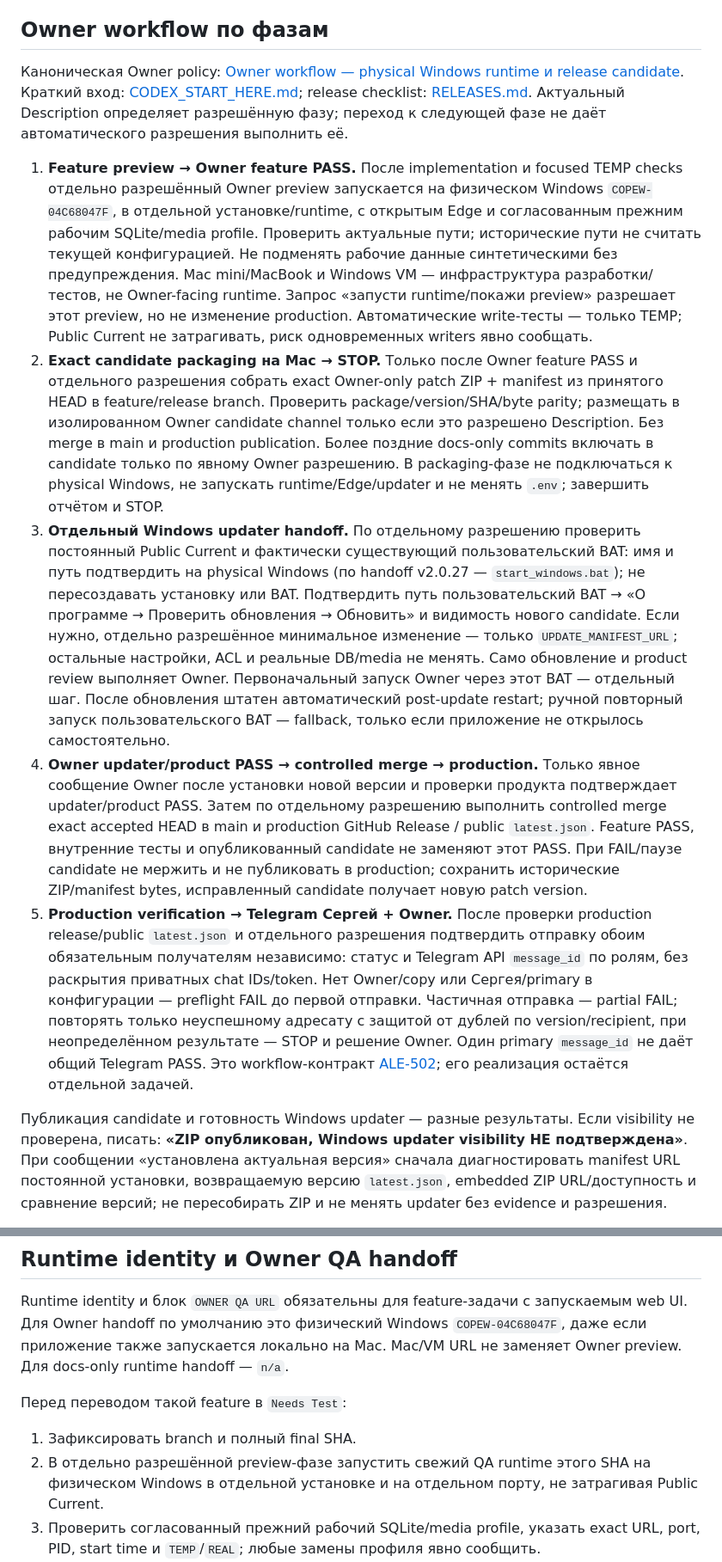
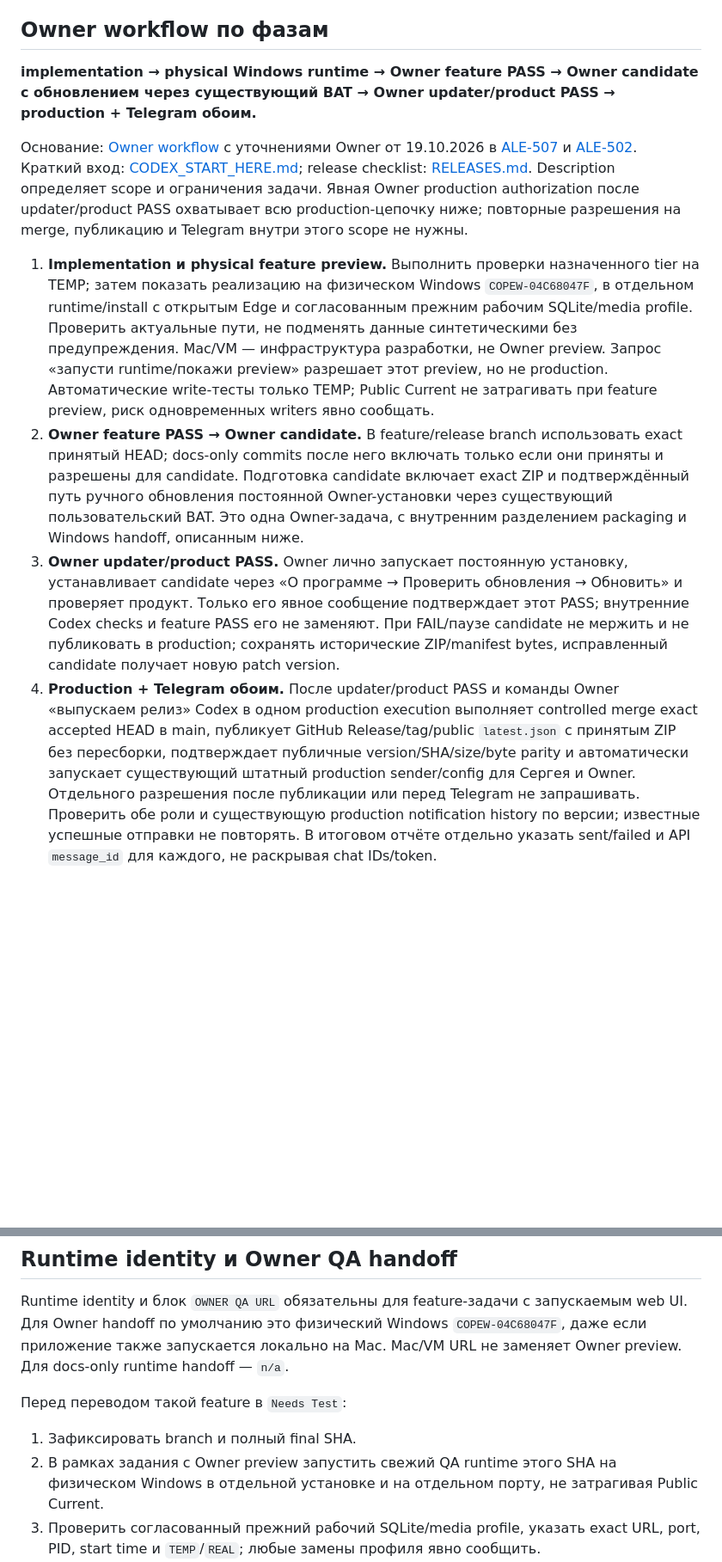
Before and after one commit to drthalas/Fedorinov_rewards, a Markdown page: docs/context/LINEAR_PROCESS.md, 2 parts joined by grey strips. Shown at 86% size. Rendered like a GitHub page; blank space fills up the shorter version.

Commit message:
docs: restore simple Owner release and Telegram workflow

```diff
--- a/docs/context/LINEAR_PROCESS.md
+++ b/docs/context/LINEAR_PROCESS.md
@@ -21,13 +21,12 @@ Linear project:
 
 ## Owner workflow по фазам
 
-Каноническая Owner policy: [Owner workflow — physical Windows runtime и release candidate](https://linear.app/drthalas/document/owner-workflow-physical-windows-runtime-i-release-candidate-cherez-990849969b4b). Краткий вход: [CODEX_START_HERE.md](CODEX_START_HERE.md#краткий-workflow); release checklist: [RELEASES.md](RELEASES.md#актуальный-workflow). Актуальный Description определяет разрешённую фазу; переход к следующей фазе не даёт автоматического разрешения выполнить её.
+**implementation → physical Windows runtime → Owner feature PASS → Owner candidate с обновлением через существующий BAT → Owner updater/product PASS → production + Telegram обоим.**
 
-1. **Feature preview → Owner feature PASS.** После implementation и focused TEMP checks отдельно разрешённый Owner preview запускается на физическом Windows `COPEW-04C68047F`, в отдельной установке/runtime, с открытым Edge и согласованным прежним рабочим SQLite/media profile. Проверить актуальные пути; исторические пути не считать текущей конфигурацией. Не подменять рабочие данные синтетическими без предупреждения. Mac mini/MacBook и Windows VM — инфраструктура разработки/тестов, не Owner-facing runtime. Запрос «запусти runtime/покажи preview» разрешает этот preview, но не изменение production. Автоматические write-тесты — только TEMP; Public Current не затрагивать, риск одновременных writers явно сообщать.
-2. **Exact candidate packaging на Mac → STOP.** Только после Owner feature PASS и отдельного разрешения собрать exact Owner-only patch ZIP + manifest из принятого HEAD в feature/release branch. Проверить package/version/SHA/byte parity; размещать в изолированном Owner candidate channel только если это разрешено Description. Без merge в main и production publication. Более поздние docs-only commits включать в candidate только по явному Owner разрешению. В packaging-фазе не подключаться к physical Windows, не запускать runtime/Edge/updater и не менять `.env`; завершить отчётом и STOP.
-3. **Отдельный Windows updater handoff.** По отдельному разрешению проверить постоянный Public Current и фактически существующий пользовательский BAT: имя и путь подтвердить на physical Windows (по handoff v2.0.27 — `start_windows.bat`); не пересоздавать установку или BAT. Подтвердить путь пользовательский BAT → «О программе → Проверить обновления → Обновить» и видимость нового candidate. Если нужно, отдельно разрешённое минимальное изменение — только `UPDATE_MANIFEST_URL`; остальные настройки, ACL и реальные DB/media не менять. Само обновление и product review выполняет Owner. Первоначальный запуск Owner через этот BAT — отдельный шаг. После обновления штатен автоматический post-update restart; ручной повторный запуск пользовательского BAT — fallback, только если приложение не открылось самостоятельно.
-4. **Owner updater/product PASS → controlled merge → production.** Только явное сообщение Owner после установки новой версии и проверки продукта подтверждает updater/product PASS. Затем по отдельному разрешению выполнить controlled merge exact accepted HEAD в main и production GitHub Release / public `latest.json`. Feature PASS, внутренние тесты и опубликованный candidate не заменяют этот PASS. При FAIL/паузе candidate не мержить и не публиковать в production; сохранить исторические ZIP/manifest bytes, исправленный candidate получает новую patch version.
-5. **Production verification → Telegram Сергей + Owner.** После проверки production release/public `latest.json` и отдельного разрешения подтвердить отправку обоим обязательным получателям независимо: статус и Telegram API `message_id` по ролям, без раскрытия приватных chat IDs/token. Нет Owner/copy или Сергея/primary в конфигурации — preflight FAIL до первой отправки. Частичная отправка — partial FAIL; повторять только неуспешному адресату с защитой от дублей по version/recipient, при неопределённом результате — STOP и решение Owner. Один primary `message_id` не даёт общий Telegram PASS. Это workflow-контракт [ALE-502](https://linear.app/drthalas/issue/ALE-502/release-telegram-obyazatelnoe-uvedomlenie-owner-i-sergeya-s-razdelnym); его реализация остаётся отдельной задачей.
+Основание: [Owner workflow](https://linear.app/drthalas/document/owner-workflow-physical-windows-runtime-i-release-candidate-cherez-990849969b4b) с уточнениями Owner от 19.10.2026 в [ALE-507](https://linear.app/drthalas/issue/ALE-507/owner-candidate-v2028-ale-503504505-ale-506) и [ALE-502](https://linear.app/drthalas/issue/ALE-502/release-telegram-obyazatelnoe-uvedomlenie-owner-i-sergeya-s-razdelnym). Краткий вход: [CODEX_START_HERE.md](CODEX_START_HERE.md#краткий-workflow); release checklist: [RELEASES.md](RELEASES.md#актуальный-workflow). Description определяет scope и ограничения задачи. Явная Owner production authorization после updater/product PASS охватывает всю production-цепочку ниже; повторные разрешения на merge, публикацию и Telegram внутри этого scope не нужны.
 
-Публикация candidate и готовность Windows updater — разные результаты. Если visibility не проверена, писать: **«ZIP опубликован, Windows updater visibility НЕ подтверждена»**. При сообщении «установлена актуальная версия» сначала диагностировать manifest URL постоянной установки, возвращаемую версию `latest.json`, embedded ZIP URL/доступность и сравнение версий; не пересобирать ZIP и не менять updater без evidence и разрешения.
+1. **Implementation и physical feature preview.** Выполнить проверки назначенного tier на TEMP; затем показать реализацию на физическом Windows `COPEW-04C68047F`, в отдельном runtime/install с открытым Edge и согласованным прежним рабочим SQLite/media profile. Проверить актуальные пути, не подменять данные синтетическими без предупреждения. Mac/VM — инфраструктура разработки, не Owner preview. Запрос «запусти runtime/покажи preview» разрешает этот preview, но не production. Автоматические write-тесты только TEMP; Public Current не затрагивать при feature preview, риск одновременных writers явно сообщать.
+2. **Owner feature PASS → Owner candidate.** В feature/release branch использовать exact принятый HEAD; docs-only commits после него включать только если они приняты и разрешены для candidate. Подготовка candidate включает exact ZIP и подтверждённый путь ручного обновления постоянной Owner-установки через существующий пользовательский BAT. Это одна Owner-задача, с внутренним разделением packaging и Windows handoff, описанным ниже.
+3. **Owner updater/product PASS.** Owner лично запускает постоянную установку, устанавливает candidate через «О программе → Проверить обновления → Обновить» и проверяет продукт. Только его явное сообщение подтверждает этот PASS; внутренние Codex checks и feature PASS его не заменяют. При FAIL/паузе candidate не мержить и не публиковать в production; сохранять исторические ZIP/manifest bytes, исправленный candidate получает новую patch version.
+4. **Production + Telegram обоим.** После updater/product PASS и команды Owner «выпускаем релиз» Codex в одном production execution выполняет controlled merge exact accepted HEAD в main, публикует GitHub Release/tag/public `latest.json` с принятым ZIP без пересборки, подтверждает публичные version/SHA/size/byte parity и автоматически запускает существующий штатный production sender/config для Сергея и Owner. Отдельного разрешения после публикации или перед Telegram не запрашивать. Проверить обе роли и существующую production notification history по версии; известные успешные отправки не повторять. В итоговом отчёте отдельно указать sent/failed и API `message_id` для каждого, не раскрывая chat IDs/token.
 
@@ -113,7 +126,7 @@ Runtime identity и блок `OWNER QA URL` обязательны для featur
 Перед переводом такой feature в `Needs Test`:
 
 1. Зафиксировать branch и полный final SHA.
-2. В отдельно разрешённой preview-фазе запустить свежий QA runtime этого SHA на физическом Windows в отдельной установке и на отдельном порту, не затрагивая Public Current.
+2. В рамках задания с Owner preview запустить свежий QA runtime этого SHA на физическом Windows в отдельной установке и на отдельном порту, не затрагивая Public Current.
 3. Проверить согласованный прежний рабочий SQLite/media profile, указать exact URL, port, PID, start time и `TEMP`/`REAL`; любые замены профиля явно сообщить.
 4. Подтвердить identity через startup log, cache key, HTML marker или другой воспроизводимый механизм без UI clutter.
 5. Выполнить browser smoke с того же URL, который передаётся Owner, и открыть Edge в пользовательской Windows-сессии.
```
Also changed, not shown: other parts of docs/context/LINEAR_PROCESS.md (+19 -5 lines), docs/context/CODEX_START_HERE.md (+11 -7 lines), docs/context/RELEASES.md (+19 -16 lines).
